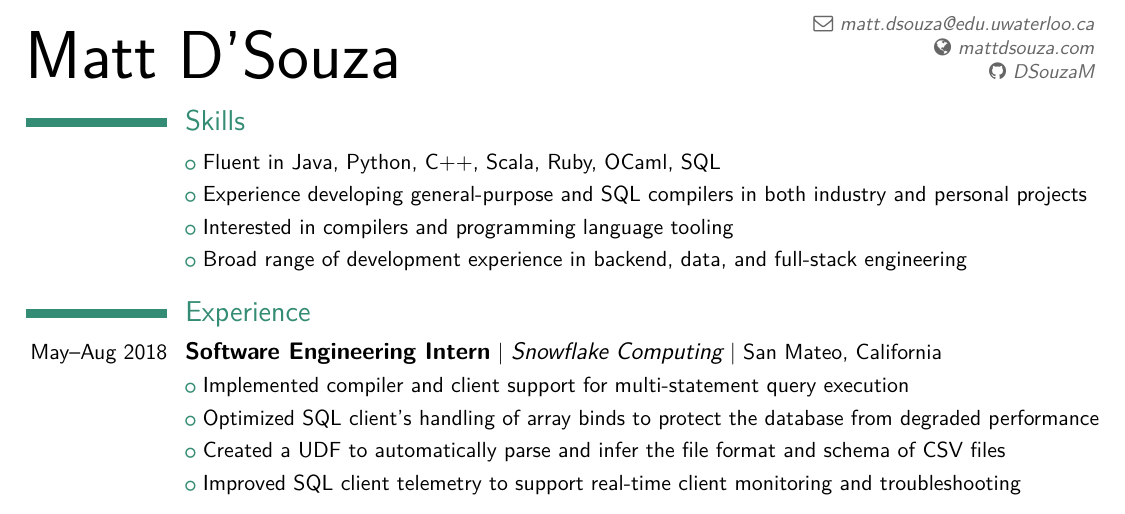
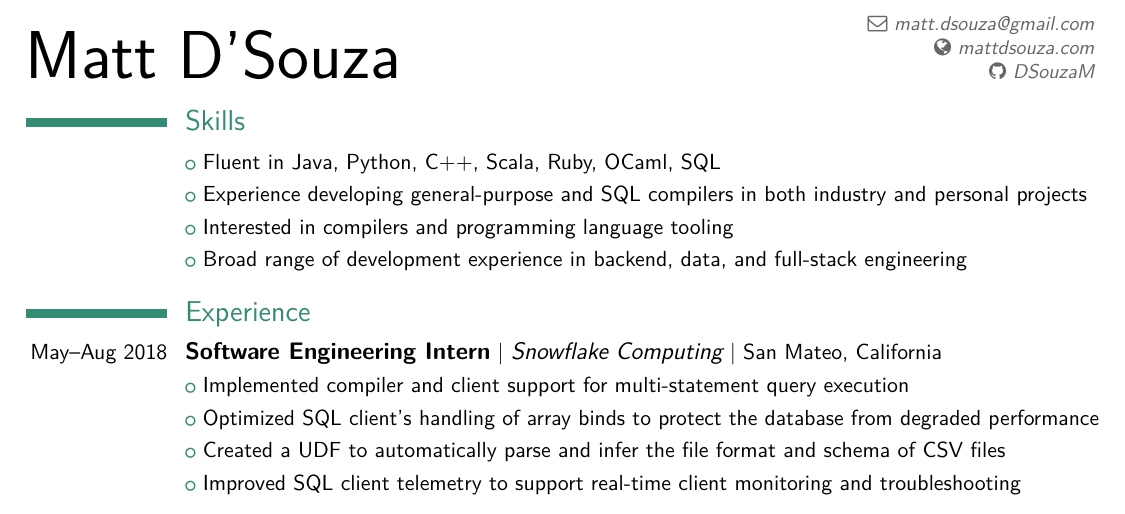
Before and after one commit to DSouzaM/Website, a LaTeX CV (res/resume.tex): part of the page, cut at the place of the change. The pictures show the PDF file res/resume.pdf that the author committed with the source.

Commit message:
fix email

```diff
--- a/res/resume.tex
+++ b/res/resume.tex
@@ -64,7 +64,7 @@
 \familyname{D'Souza} % Your last name
 %\title{3A Software Engineering}
 
-\email{matt.dsouza@edu.uwaterloo.ca}
+\email{matt.dsouza@gmail.com}
 \homepage{mattdsouza.com}
 \social[github]{DSouzaM}
 
```
Also changed, not shown: res/resume.pdf, 1 other file.
